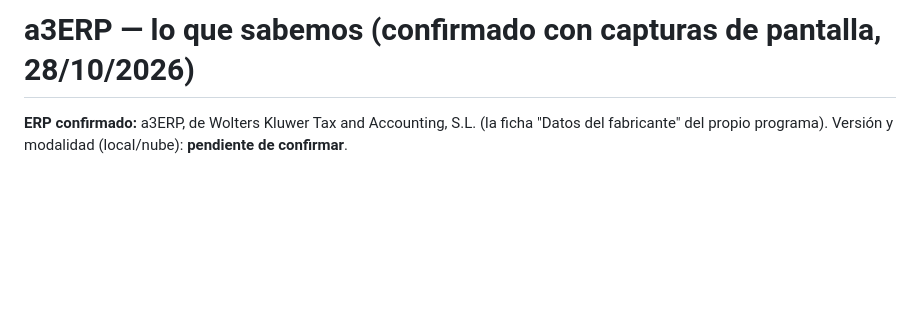
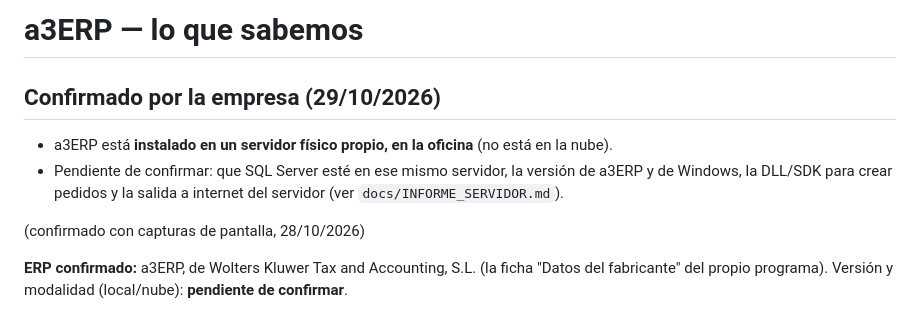
Before and after one commit to distribucionesvmia-lab/BOT-EMPRESA-D-VM, a Markdown page: docs/A3ERP.md, the part around the change. Rendered like a GitHub page; blank space fills up the shorter version.

Commit message:
Anotar que a3ERP está en un servidor físico propio
Co-Authored-By: Claude Sonnet 5.5 <noreply@anthropic.com>
Claude-Session: https://claude.ai/code/session_01TfVuY75bsAed6NiYTA1A61

```diff
--- a/docs/A3ERP.md
+++ b/docs/A3ERP.md
@@ -1,4 +1,10 @@
-# a3ERP — lo que sabemos (confirmado con capturas de pantalla, 28/10/2026)
+# a3ERP — lo que sabemos
+
+## Confirmado por la empresa (29/10/2026)
+- a3ERP está **instalado en un servidor físico propio, en la oficina** (no está en la nube).
+- Pendiente de confirmar: que SQL Server esté en ese mismo servidor, la versión de a3ERP y de Windows, la DLL/SDK para crear pedidos y la salida a internet del servidor (ver `docs/INFORME_SERVIDOR.md`).
+
+ (confirmado con capturas de pantalla, 28/10/2026)
 
 **ERP confirmado:** a3ERP, de Wolters Kluwer Tax and Accounting, S.L. (la ficha "Datos del fabricante" del propio programa).
 Versión y modalidad (local/nube): **pendiente de confirmar**.
```
